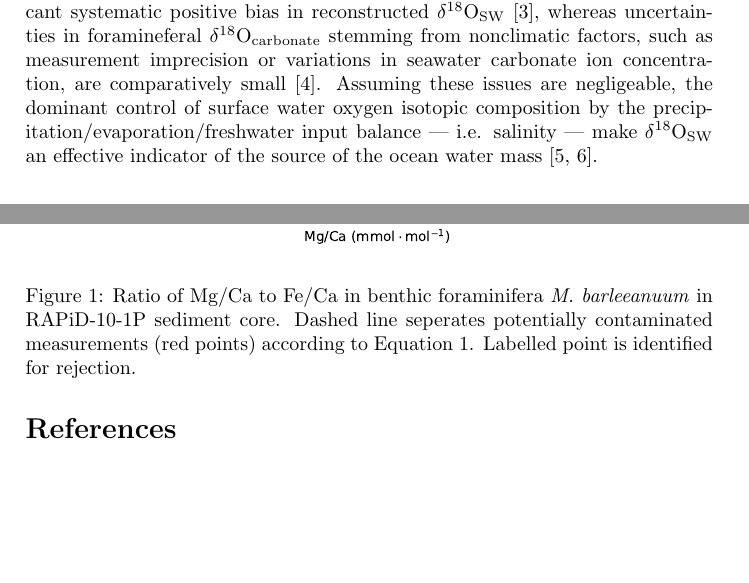
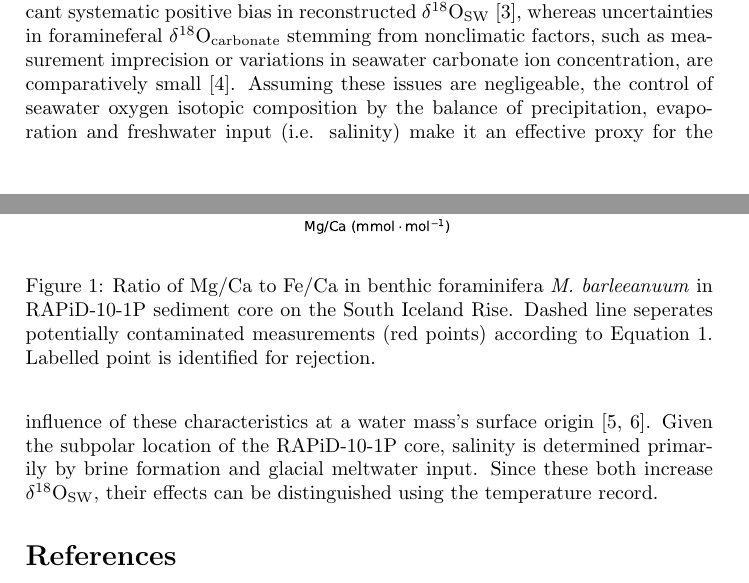
Before and after one commit to stainbank/deglacial-circulation, a LaTeX document (deglacial-circulation.tex, which reads tex/exercise1.tex): two parts of pages 1 and 2 of 3 before the commit and two parts of pages 1 and 2 of 4 after it, joined at a grey line, cut so that both start at the same text, the shorter picture padded with empty space. Compiled offline with pdfLaTeX.

Commit message:
Describe d18Osw controls with more nuance

```diff
--- a/tex/exercise1.tex
+++ b/tex/exercise1.tex
@@ -14,7 +14,7 @@ As a result, only the 16.39 ka measurement labelled in Figure \ref{fig:Mg_Fe} is
 
 \begin{figure}[h]
 \includegraphics[width=\textwidth]{img/scatter_MgCa_x_FeCa_contaminated.pdf}
-    \caption{Ratio of Mg/Ca to Fe/Ca in benthic foraminifera \emph{M. barleeanuum} in RAPiD-10-1P sediment core.
+    \caption{Ratio of Mg/Ca to Fe/Ca in benthic foraminifera \emph{M. barleeanuum} in RAPiD-10-1P sediment core on the South Iceland Rise.
              Dashed line seperates potentially contaminated measurements (red points) according to Equation \ref{eq:fe_mg}.
              Labelled point is identified for rejection.}
         \label{fig:Mg_Fe}
@@ -26,9 +26,16 @@ The two trends fall sharply toward the beginning of Heinrich Stadial 1 (HS1) bef
 The Younger Dryas (YD) marks a very abrupt return to HS1 temperatures, although the concurrent drop in \delO{SW} is not as severe, whereas each record shows relative stability over the course of the Holocene.
 
 The imprint of local salinity on foramineferal Mg/Ca may result in significant systematic positive bias in reconstructed \delO{SW} \parencite{mathien2009salinity}, whereas uncertainties in foramineferal \delO{carbonate} stemming from nonclimatic factors, such as measurement imprecision or variations in seawater carbonate ion concentration, are comparatively small \parencite{bell2014local}.
-Assuming these issues are negligeable, the dominant control of surface water oxygen isotopic composition by the precipitation/evaporation/freshwater input balance --- i.e. salinity --- make \delO{SW} an effective indicator of the source of the ocean water mass \parencite{ravelo2007use, lynch2014tracers}.
+Assuming these issues are negligeable, the control of seawater oxygen isotopic composition by the balance of precipitation, evaporation and freshwater input (i.e. salinity) make it an effective proxy for the influence of these characteristics at a water mass's surface origin \parencite{ravelo2007use, lynch2014tracers}.
+Given the subpolar location of the RAPiD-10-1P core, salinity is determined primarily by brine formation and glacial meltwater input.
+Since these both increase \delO{SW}, their effects can be distinguished using the temperature record.
 
-% Do the abrupt drops in delO{SW} and temperature preceeding HS1 confirm input of meltwater from a Heinrich event?
+% In accordance with \parencite{thornalley2011reconstructing}, the drop in \delO{SW} over HS1 can be interpreted to reflect an increase in local brine formation,
+
+
+% Thorn says it shows GNAIW
+
+% The abrupt drops in delO{SW} and temperature preceeding HS1 are characteristic of sudden input of meltwater (i.e. Heinrich event), supporting triggering... \parenicite{}
 
 \begin{figure} \label{eq:timeseries}
 \includegraphics[width=\textwidth]{img/timeseries_temp_and_d18Osw.pdf}
```
